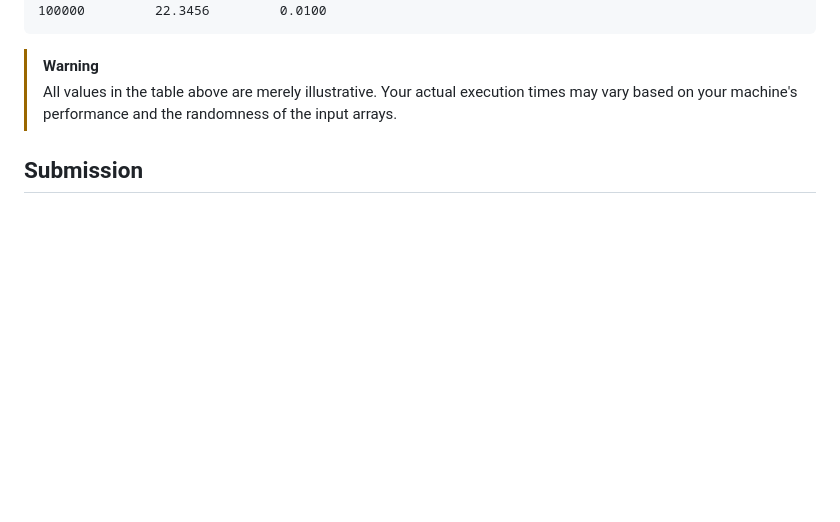
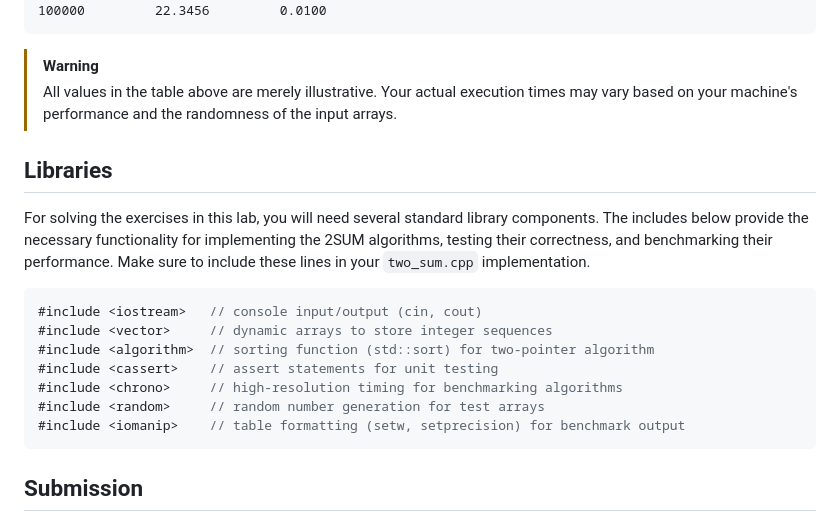
Before and after one commit to URI-CSC/212-spring-2026, a Markdown page: labs/lab-01/readme.md, the part around the change. Rendered like a GitHub page; blank space fills up the shorter version.

Commit message:
Update readme with necessary library includes
Added required libraries for the 2SUM algorithms implementation.

````diff
--- a/labs/lab-01/readme.md
+++ b/labs/lab-01/readme.md
@@ -149,6 +149,20 @@ Input Size     Brute Force     Two-Pointer
 > [!WARNING]
 > All values in the table above are merely illustrative. Your actual execution times may vary based on your machine's performance and the randomness of the input arrays.
 
+## Libraries
+
+For solving the exercises in this lab, you will need several standard library components. The includes below provide the necessary functionality for implementing the 2SUM algorithms, testing their correctness, and benchmarking their performance. Make sure to include these lines in your `two_sum.cpp` implementation.
+
+```c++
+#include <iostream>   // console input/output (cin, cout)
+#include <vector>     // dynamic arrays to store integer sequences
+#include <algorithm>  // sorting function (std::sort) for two-pointer algorithm
+#include <cassert>    // assert statements for unit testing
+#include <chrono>     // high-resolution timing for benchmarking algorithms
+#include <random>     // random number generation for test arrays
+#include <iomanip>    // table formatting (setw, setprecision) for benchmark output
+```
+
 ## Submission
 
 After you have completed all the tasks, submit the files below to Gradescope. Your code should be well-formatted and easy to read. Make sure to test your code thoroughly before submitting it. Full credit for this lab requires **attendance**, **collaboration with your group**, and **active participation**. No remote submissions will be accepted. If you have any questions, please ask the instructor or the TA for help.
````
